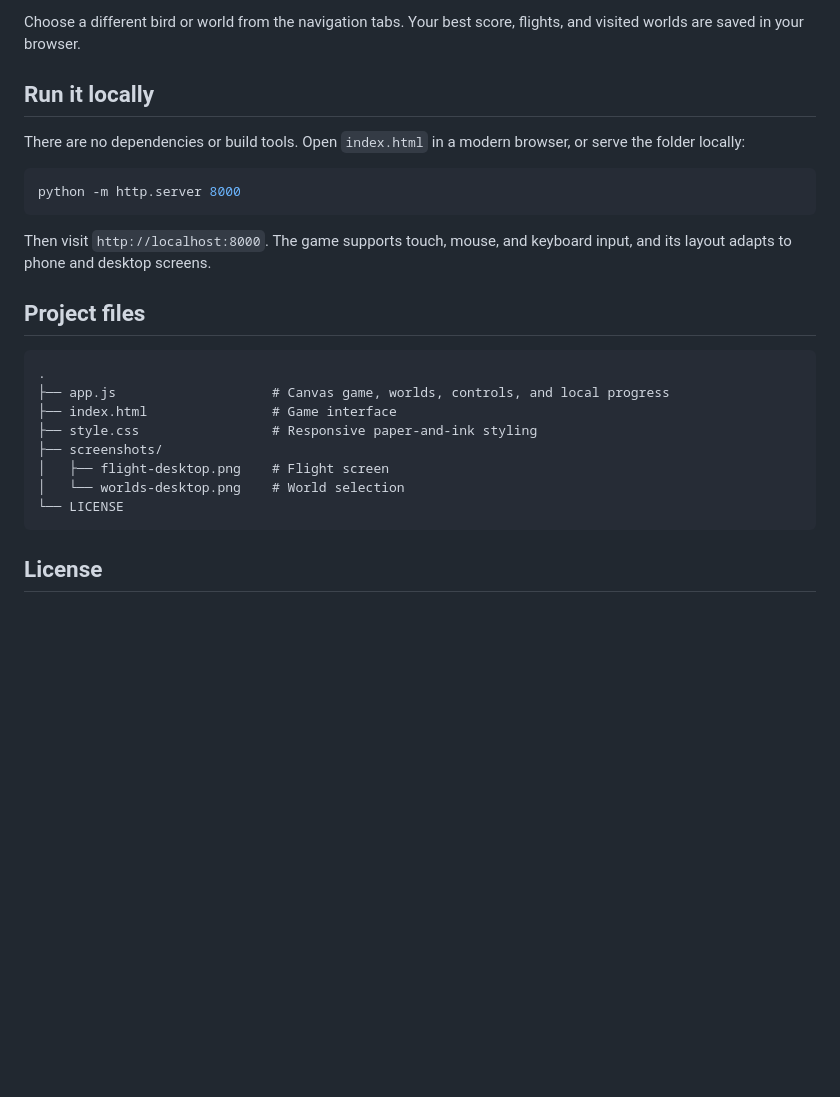
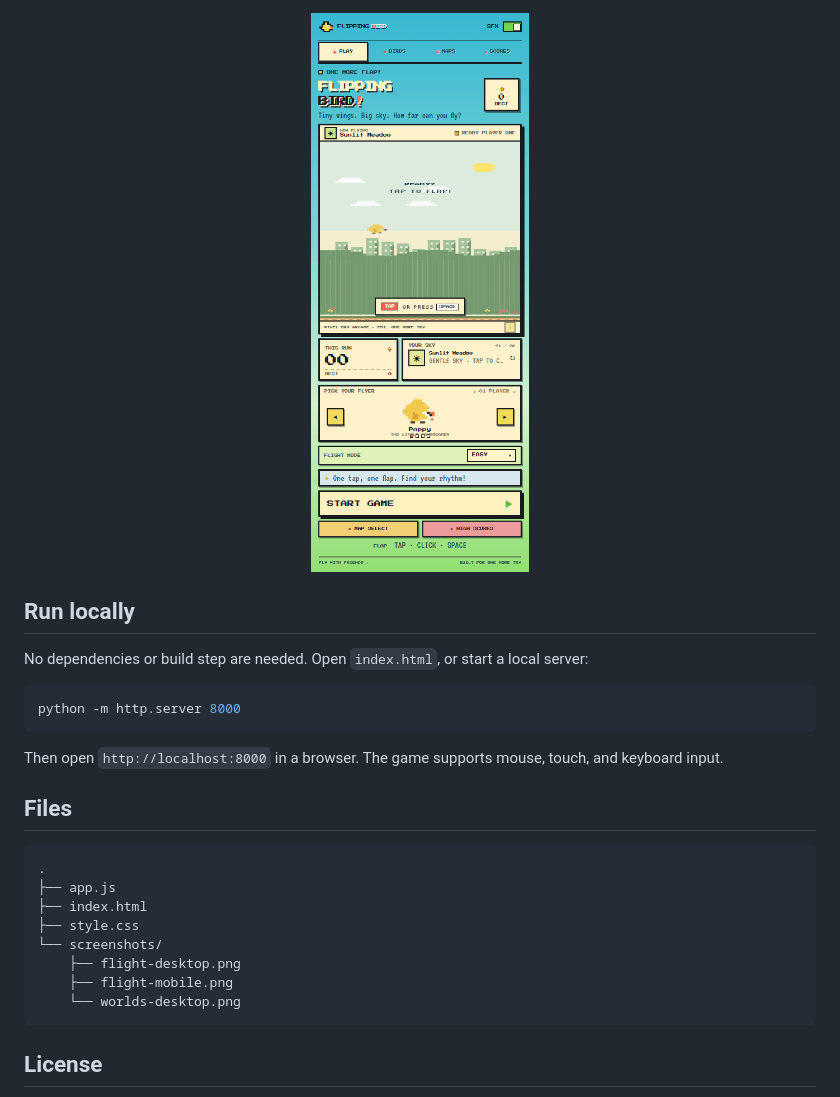
Before and after one commit to Prashank18/Flipping-Bird, a Markdown page: README.md, the part around one of its changes. GitHub-like rendering; pictures changed too: screenshots/flight-mobile.png (added); blank space fills up the shorter version.

````diff
--- a/README.md
+++ b/README.md
@@ -35,27 +37,29 @@ Tap or click the game, or press **Space** / **↑** to flap. Slip through each g
 
-Choose a different bird or world from the navigation tabs. Your best score, flights, and visited worlds are saved in your browser.
+<div align="center">
+  <img src="screenshots/flight-mobile.png" alt="Responsive Flipping Bird game screen on a phone-sized viewport" width="280">
+</div>
 
-## Run it locally
+## Run locally
 
-There are no dependencies or build tools. Open `index.html` in a modern browser, or serve the folder locally:
+No dependencies or build step are needed. Open `index.html`, or start a local server:
 
 ```sh
 python -m http.server 8000
 ```
 
-Then visit `http://localhost:8000`. The game supports touch, mouse, and keyboard input, and its layout adapts to phone and desktop screens.
+Then open `http://localhost:8000` in a browser. The game supports mouse, touch, and keyboard input.
 
-## Project files
+## Files
 
 ```text
 .
-├── app.js                    # Canvas game, worlds, controls, and local progress
-├── index.html                # Game interface
-├── style.css                 # Responsive paper-and-ink styling
-├── screenshots/
-│   ├── flight-desktop.png    # Flight screen
-│   └── worlds-desktop.png    # World selection
-└── LICENSE
+├── app.js
+├── index.html
+├── style.css
+└── screenshots/
+    ├── flight-desktop.png
+    ├── flight-mobile.png
+    └── worlds-desktop.png
 ```
 
 ## License
````
Also changed, not shown: other parts of README.md (+24 -22 lines), screenshots/flight-desktop.png, screenshots/worlds-desktop.png, 3 other files.
